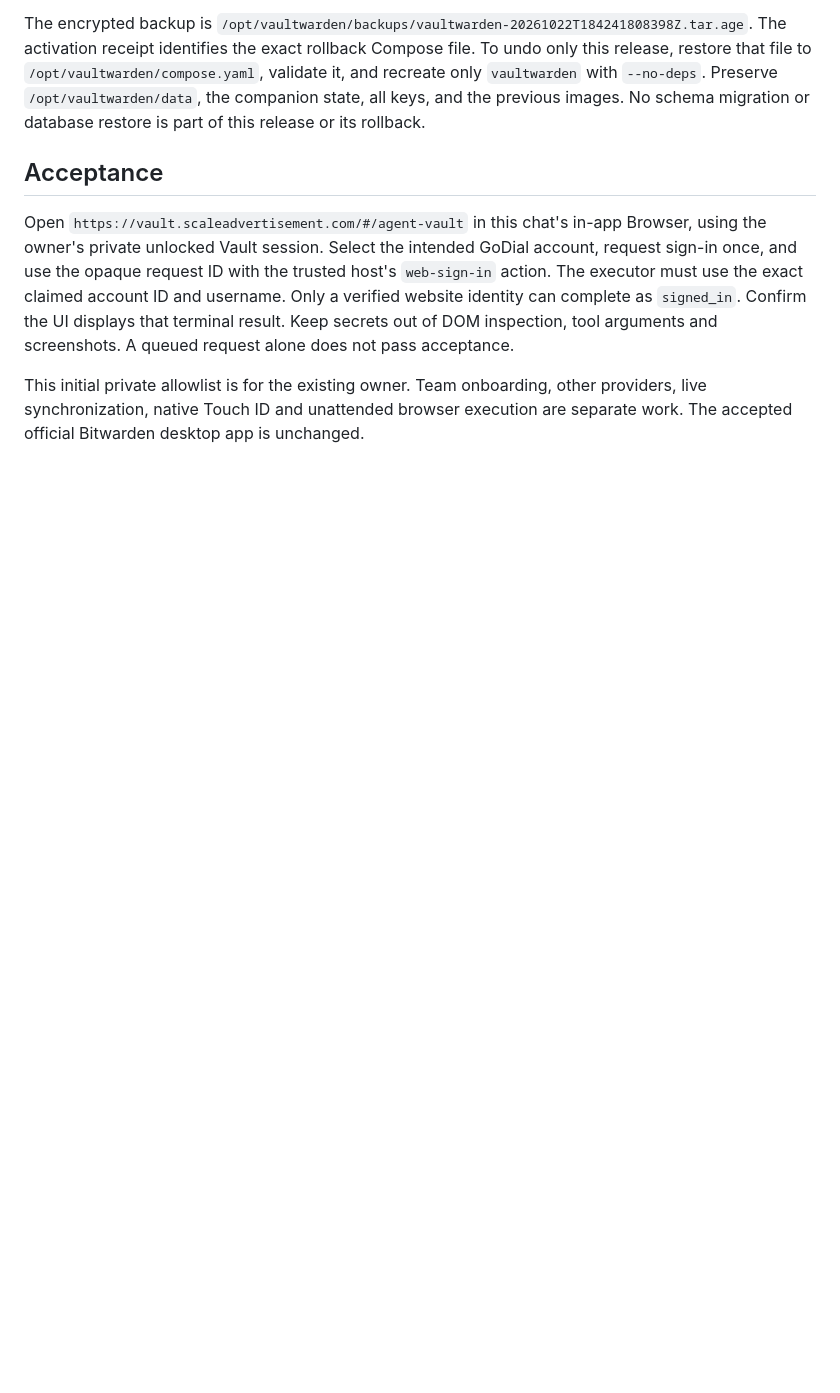
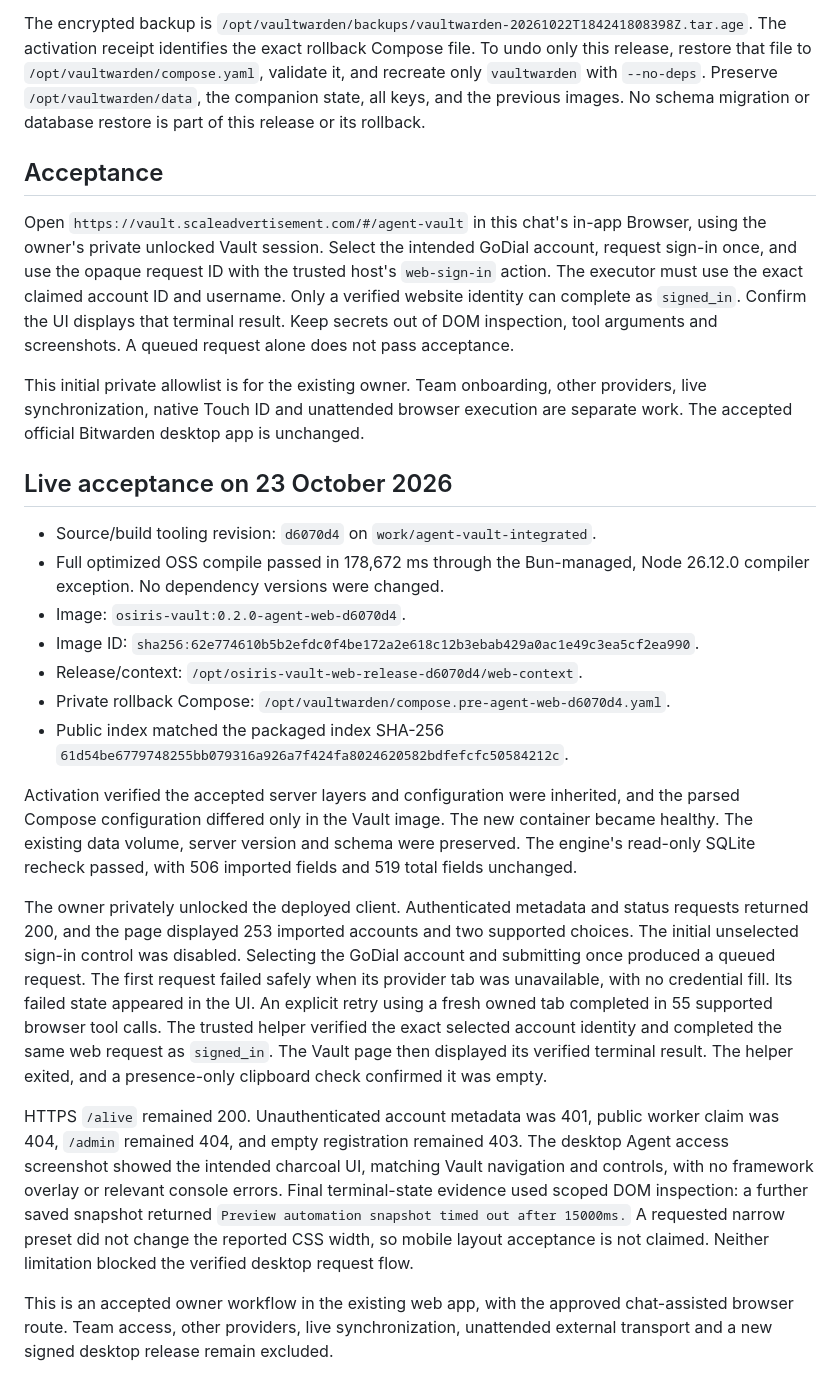
Before and after one commit to OsirisMedici/vault, a Markdown page: docs/agent-vault-web-delivery.md, the part around the change. Drawn GitHub-style; blank space fills up the shorter version.

Commit message:
Record deployed Agent access acceptance and compiler evidence

```diff
--- a/docs/agent-vault-web-delivery.md
+++ b/docs/agent-vault-web-delivery.md
@@ -71,3 +71,46 @@ This initial private allowlist is for the existing owner. Team onboarding,
 other providers, live synchronization, native Touch ID and unattended browser
 execution are separate work. The accepted official Bitwarden desktop app is
 unchanged.
+
+## Live acceptance on 23 October 2026
+
+- Source/build tooling revision: `d6070d4` on `work/agent-vault-integrated`.
+- Full optimized OSS compile passed in 178,672 ms through the Bun-managed,
+  Node 26.12.0 compiler exception. No dependency versions were changed.
+- Image: `osiris-vault:0.2.0-agent-web-d6070d4`.
+- Image ID: `sha256:62e774610b5b2efdc0f4be172a2e618c12b3ebab429a0ac1e49c3ea5cf2ea990`.
+- Release/context: `/opt/osiris-vault-web-release-d6070d4/web-context`.
+- Private rollback Compose: `/opt/vaultwarden/compose.pre-agent-web-d6070d4.yaml`.
+- Public index matched the packaged index SHA-256
+  `61d54be6779748255bb079316a926a7f424fa8024620582bdfefcfc50584212c`.
+
+Activation verified the accepted server layers and configuration were inherited,
+and the parsed Compose configuration differed only in the Vault image. The new
+container became healthy. The existing data volume, server version and schema
+were preserved. The engine's read-only SQLite recheck passed, with 506 imported
+fields and 519 total fields unchanged.
+
+The owner privately unlocked the deployed client. Authenticated metadata and
+status requests returned 200, and the page displayed 253 imported accounts and
+two supported choices. The initial unselected sign-in control was disabled.
+Selecting the GoDial account and submitting once produced a queued request.
+The first request failed safely when its provider tab was unavailable, with no
+credential fill. Its failed state appeared in the UI. An explicit retry using a
+fresh owned tab completed in 55 supported browser tool calls. The trusted helper
+verified the exact selected account identity and completed the same web request
+as `signed_in`. The Vault page then displayed its verified terminal result.
+The helper exited, and a presence-only clipboard check confirmed it was empty.
+
+HTTPS `/alive` remained 200. Unauthenticated account metadata was 401, public
+worker claim was 404, `/admin` remained 404, and empty registration remained 403.
+The desktop Agent access screenshot showed the intended charcoal UI, matching
+Vault navigation and controls, with no framework overlay or relevant console
+errors. Final terminal-state evidence used scoped DOM inspection: a further
+saved snapshot returned `Preview automation snapshot timed out after 15000ms.`
+A requested narrow preset did not change the reported CSS width, so mobile
+layout acceptance is not claimed. Neither limitation blocked the verified
+desktop request flow.
+
+This is an accepted owner workflow in the existing web app, with the approved
+chat-assisted browser route. Team access, other providers, live synchronization,
+unattended external transport and a new signed desktop release remain excluded.
```
Also changed, not shown: docs/agent-vault-web-bun.md (+10 -6 lines).
